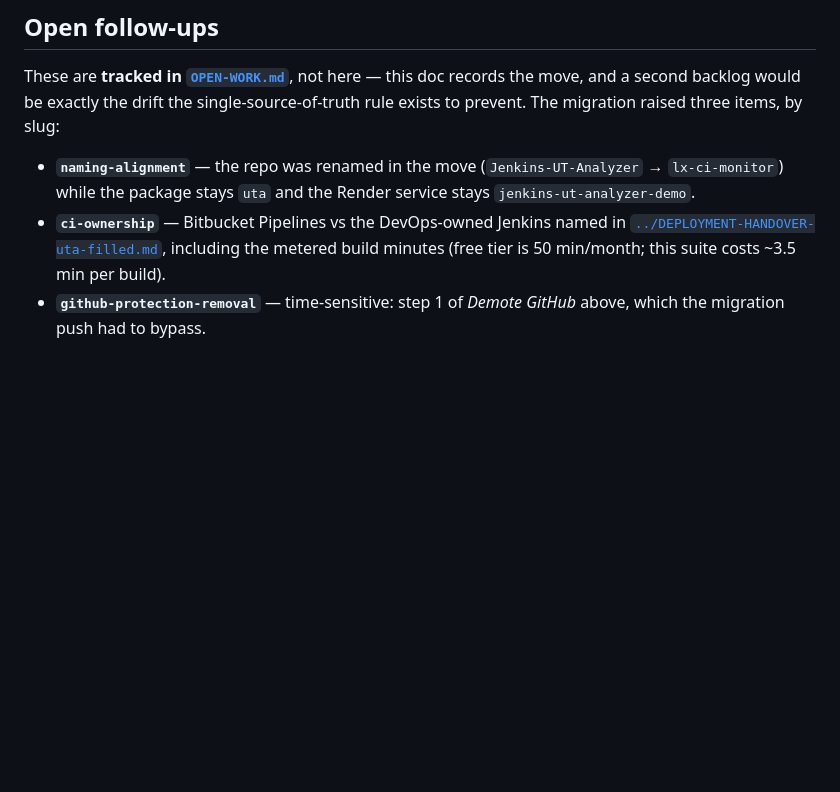
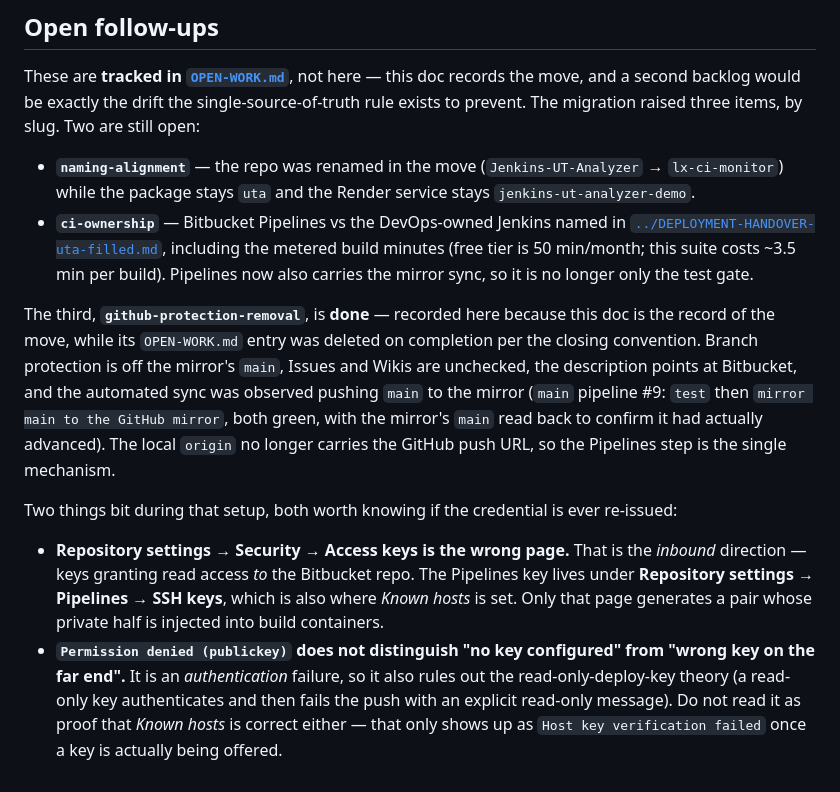
Before and after one commit to palmkevin/Jenkins-UT-Analyzer, a Markdown page: docs/BITBUCKET-MIGRATION.md, the part around the change. Rendered like a GitHub page; blank space fills up the shorter version.

Commit message:
docs: close github-protection-removal
The mirror sync is live and verified, so the item that was blocking it is done
and its entry comes out of OPEN-WORK.md — the diff is the closing record, per
the convention in CLAUDE.md.

Every part of the acceptance check is met: branch protection is off the mirror's
`main`, Issues and Wikis are unchecked, the description points at Bitbucket, and
`main` pipeline #9 ran `test` then `mirror main to the GitHub mirror` green, with
the mirror's `main` read back from the GitHub API afterwards to confirm it had
actually advanced to 62f7209 rather than trusting the step's exit code. The
mirror had been stranded at 0a6824f, three merges behind. The GitHub push URL is
also gone from the local `origin`, so the Pipelines step is now the single
mechanism rather than one of two that could disagree.

The completion is recorded in BITBUCKET-MIGRATION.md instead, since that doc is
the record of the move while OPEN-WORK.md is only the *open* list. Two debugging
traps found along the way are written down there too, because they cost a
round-trip each and will recur if the credential is ever re-issued: Access keys
under Security is the inbound direction and not the page that holds the Pipelines
key, and `Permission denied (publickey)` is an authentication failure that says
nothing about whether Known hosts is right — it is easy to over-read as proof
that the host-key half is already done.

`ci-ownership` keeps its note that Pipelines is no longer only the test gate; if
it is ever dropped for the DevOps Jenkins, the mirror sync has to move with it or
the demo silently goes stale by exactly the mechanism this item existed to stop.

Co-Authored-By: Claude Opus 5 (1M context) <noreply@anthropic.com>

```diff
--- a/docs/BITBUCKET-MIGRATION.md
+++ b/docs/BITBUCKET-MIGRATION.md
@@ -260,12 +260,31 @@ silently stops updating again, by exactly the same mechanism.
 
 These are **tracked in [`OPEN-WORK.md`](OPEN-WORK.md)**, not here — this doc records the move, and a
 second backlog would be exactly the drift the single-source-of-truth rule exists to prevent. The
-migration raised three items, by slug:
+migration raised three items, by slug. Two are still open:
 
 - **`naming-alignment`** — the repo was renamed in the move (`Jenkins-UT-Analyzer` → `lx-ci-monitor`)
   while the package stays `uta` and the Render service stays `jenkins-ut-analyzer-demo`.
 - **`ci-ownership`** — Bitbucket Pipelines vs the DevOps-owned Jenkins named in
   [`../DEPLOYMENT-HANDOVER-uta-filled.md`](../DEPLOYMENT-HANDOVER-uta-filled.md), including the
-  metered build minutes (free tier is 50 min/month; this suite costs ~3.5 min per build).
-- **`github-protection-removal`** — time-sensitive: step 1 of *Demote GitHub* above, which the
-  migration push had to bypass.
+  metered build minutes (free tier is 50 min/month; this suite costs ~3.5 min per build). Pipelines
+  now also carries the mirror sync, so it is no longer only the test gate.
+
+The third, **`github-protection-removal`**, is **done** — recorded here because this doc is the
+record of the move, while its `OPEN-WORK.md` entry was deleted on completion per the closing
+convention. Branch protection is off the mirror's `main`, Issues and Wikis are unchecked, the
+description points at Bitbucket, and the automated sync was observed pushing `main` to the mirror
+(`main` pipeline #9: `test` then `mirror main to the GitHub mirror`, both green, with the mirror's
+`main` read back to confirm it had actually advanced). The local `origin` no longer carries the
+GitHub push URL, so the Pipelines step is the single mechanism.
+
+Two things bit during that setup, both worth knowing if the credential is ever re-issued:
+
+- **Repository settings → Security → Access keys is the wrong page.** That is the *inbound*
+  direction — keys granting read access *to* the Bitbucket repo. The Pipelines key lives under
+  **Repository settings → Pipelines → SSH keys**, which is also where *Known hosts* is set. Only that
+  page generates a pair whose private half is injected into build containers.
+- **`Permission denied (publickey)` does not distinguish "no key configured" from "wrong key on the
+  far end".** It is an *authentication* failure, so it also rules out the read-only-deploy-key theory
+  (a read-only key authenticates and then fails the push with an explicit read-only message). Do not
+  read it as proof that *Known hosts* is correct either — that only shows up as
+  `Host key verification failed` once a key is actually being offered.
```
Also changed, not shown: docs/OPEN-WORK.md (+0 -22 lines).
